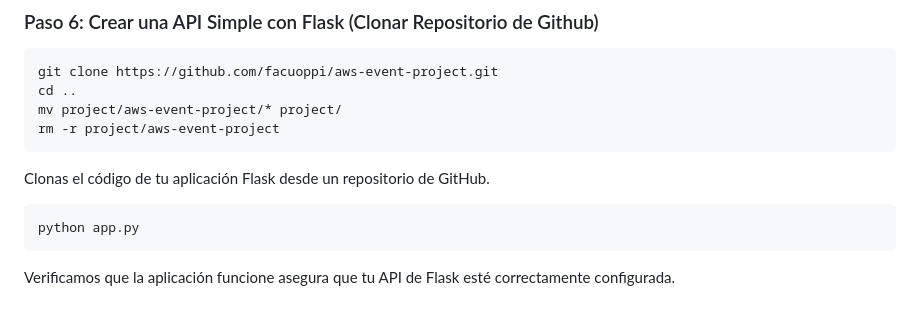
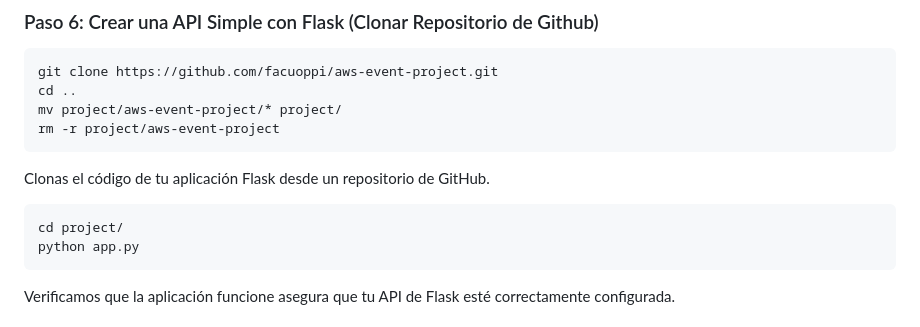
Before and after one commit to facuoppi/aws-event-project, a Markdown page: README.md, the part around the change. Rendered like a GitHub page.

````diff
--- a/README.md
+++ b/README.md
@@ -72,6 +72,7 @@ rm -r project/aws-event-project
 Clonas el código de tu aplicación Flask desde un repositorio de GitHub.
 
 ```bash
+cd project/
 python app.py
 ```
 
````
